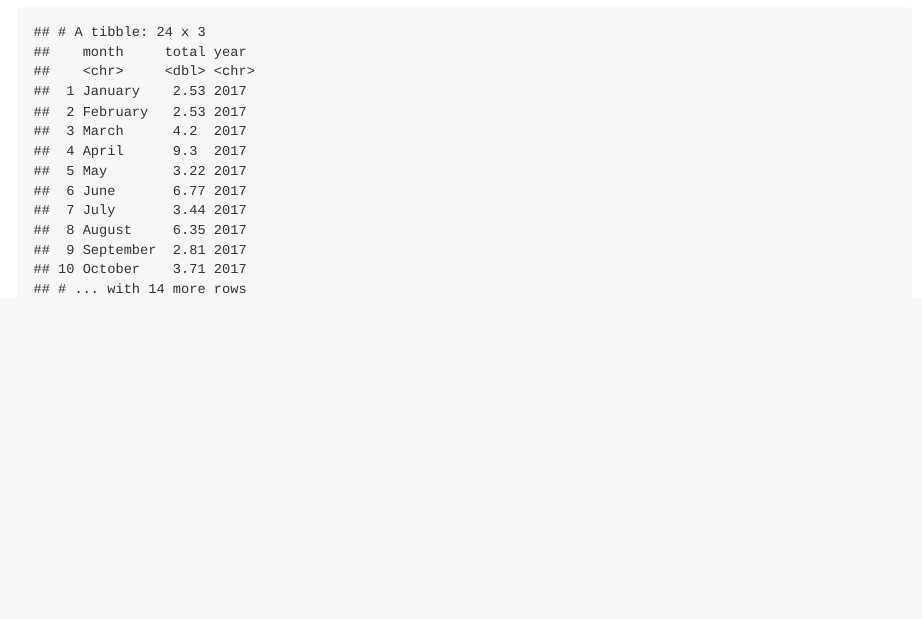
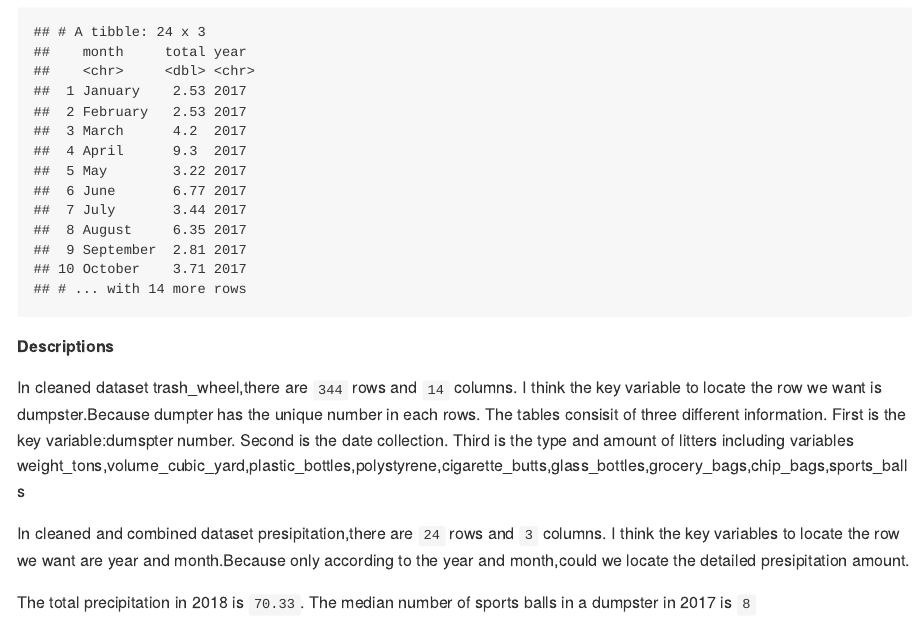
Before and after one commit to Sibeiliu/p8105_hw2_4660, an R Markdown document (p8105_hw2_sl4660.Rmd): the page in a window 1100 px wide, from 1290 px down. The pictures show the output file p8105_hw2_sl4660.md that the author committed with the source, drawn offline in the style of GitHub.

Commit message:
Description on resulting datasets

````diff
--- a/p8105_hw2_sl4660.Rmd
+++ b/p8105_hw2_sl4660.Rmd
@@ -41,3 +41,13 @@ binded_data=bind_rows(pre_2017,pre_2018) %>%
                  `10`=month.name[10],`11`=month.name[11],`12`=month.name[12])
   )
 binded_data
+```
+**Descriptions**
+
+In cleaned dataset trash_wheel,there are ``r nrow(trash_wheel_md)`` rows and ``r ncol(trash_wheel_md)`` columns. I think the key variable to locate the row we want is dumpster.Because dumpter has the unique number in each rows. The tables consisit of three different information. First is the key variable:dumspter number. Second is the date collection. Third is the type and amount of litters including variables weight_tons,volume_cubic_yard,plastic_bottles,polystyrene,cigarette_butts,glass_bottles,grocery_bags,chip_bags,sports_balls
+
+In cleaned and combined dataset presipitation,there are ``r nrow(binded_data)`` rows and ``r ncol(binded_data)`` columns. I think the key variables to locate the row we want are year and month.Because only according to the year and month,could we locate the detailed presipitation amount.
+
+The total precipitation in 2018 is ``r sum(select(pre_2018,total))``.
+The median number of sports balls in a dumpster in 2017 is
+``r median(pull(filter(trash_wheel_md,year==2017),sports_balls))``
````
Also changed, not shown: p8105_hw2_sl4660.md.
